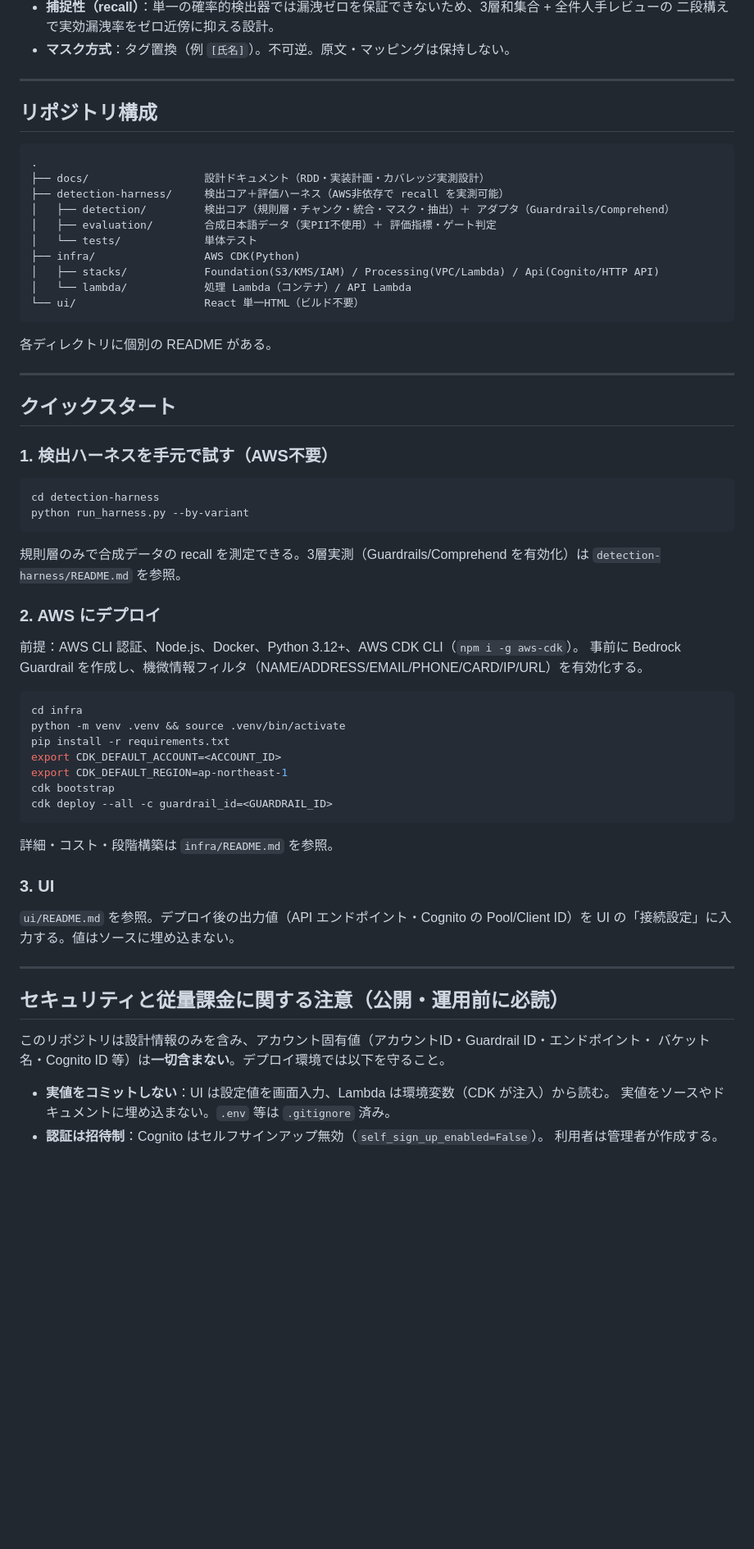
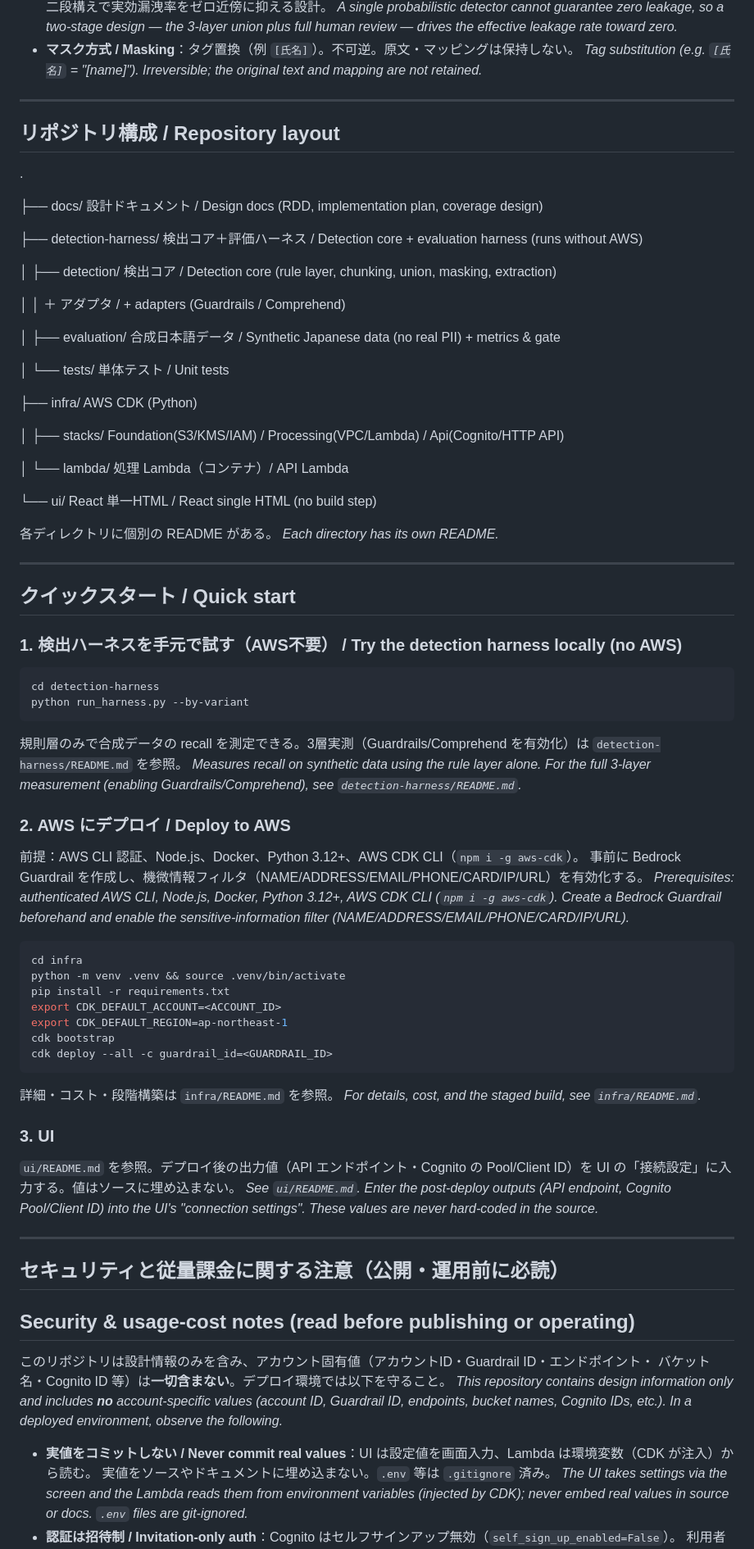
Before and after one commit to Meru-dog/jp-pii-masking, a Markdown page: README.md, the part around one of its changes. Shown at 82% size. GitHub-like rendering; blank space fills up the shorter version.

````diff
--- a/README.md
+++ b/README.md
@@ -45,40 +82,57 @@
   二段構えで実効漏洩率をゼロ近傍に抑える設計。
-- **マスク方式**：タグ置換（例 `[氏名]`）。不可逆。原文・マッピングは保持しない。
+  *A single probabilistic detector cannot guarantee zero leakage, so a two-stage design — the 3-layer
+  union plus full human review — drives the effective leakage rate toward zero.*
+- **マスク方式 / Masking**：タグ置換（例 `[氏名]`）。不可逆。原文・マッピングは保持しない。
+  *Tag substitution (e.g. `[氏名]` = "[name]"). Irreversible; the original text and mapping are not retained.*
 
 ---
 
-## リポジトリ構成
+## リポジトリ構成 / Repository layout
+.
 
-```
-.
-├── docs/                  設計ドキュメント（RDD・実装計画・カバレッジ実測設計）
-├── detection-harness/     検出コア＋評価ハーネス（AWS非依存で recall を実測可能）
-│   ├── detection/         検出コア（規則層・チャンク・統合・マスク・抽出）＋ アダプタ（Guardrails/Comprehend）
-│   ├── evaluation/        合成日本語データ（実PII不使用）＋ 評価指標・ゲート判定
-│   └── tests/             単体テスト
-├── infra/                 AWS CDK(Python)
+├── docs/                  設計ドキュメント / Design docs (RDD, implementation plan, coverage design)
+
+├── detection-harness/     検出コア＋評価ハーネス / Detection core + evaluation harness (runs without AWS)
+
+│   ├── detection/         検出コア / Detection core (rule layer, chunking, union, masking, extraction)
+
+│   │                      ＋ アダプタ / + adapters (Guardrails / Comprehend)
+
+│   ├── evaluation/        合成日本語データ / Synthetic Japanese data (no real PII) + metrics & gate
+
+│   └── tests/             単体テスト / Unit tests
+
+├── infra/                 AWS CDK (Python)
+
 │   ├── stacks/            Foundation(S3/KMS/IAM) / Processing(VPC/Lambda) / Api(Cognito/HTTP API)
+
 │   └── lambda/            処理 Lambda（コンテナ）/ API Lambda
-└── ui/                    React 単一HTML（ビルド不要）
-```
+
+└── ui/                    React 単一HTML / React single HTML (no build step)
 
 各ディレクトリに個別の README がある。
+*Each directory has its own README.*
 
 ---
 
-## クイックスタート
+## クイックスタート / Quick start
 
-### 1. 検出ハーネスを手元で試す（AWS不要）
+### 1. 検出ハーネスを手元で試す（AWS不要） / Try the detection harness locally (no AWS)
 ```bash
 cd detection-harness
 python run_harness.py --by-variant
 ```
 規則層のみで合成データの recall を測定できる。3層実測（Guardrails/Comprehend を有効化）は
 `detection-harness/README.md` を参照。
+*Measures recall on synthetic data using the rule layer alone. For the full 3-layer measurement
+(enabling Guardrails/Comprehend), see `detection-harness/README.md`.*
 
-### 2. AWS にデプロイ
+### 2. AWS にデプロイ / Deploy to AWS
 前提：AWS CLI 認証、Node.js、Docker、Python 3.12+、AWS CDK CLI（`npm i -g aws-cdk`）。
 事前に Bedrock Guardrail を作成し、機微情報フィルタ（NAME/ADDRESS/EMAIL/PHONE/CARD/IP/URL）を有効化する。
+*Prerequisites: authenticated AWS CLI, Node.js, Docker, Python 3.12+, AWS CDK CLI (`npm i -g aws-cdk`).
+Create a Bedrock Guardrail beforehand and enable the sensitive-information filter
+(NAME/ADDRESS/EMAIL/PHONE/CARD/IP/URL).*
 ```bash
 cd infra
 python -m venv .venv && source .venv/bin/activate
@@ -89,19 +143,28 @@ cdk bootstrap
 cdk deploy --all -c guardrail_id=<GUARDRAIL_ID>
 ```
 詳細・コスト・段階構築は `infra/README.md` を参照。
+*For details, cost, and the staged build, see `infra/README.md`.*
 
 ### 3. UI
 `ui/README.md` を参照。デプロイ後の出力値（API エンドポイント・Cognito の Pool/Client ID）を
 UI の「接続設定」に入力する。値はソースに埋め込まない。
+*See `ui/README.md`. Enter the post-deploy outputs (API endpoint, Cognito Pool/Client ID) into the
+UI's "connection settings". These values are never hard-coded in the source.*
 
 ---
 
 ## セキュリティと従量課金に関する注意（公開・運用前に必読）
+## Security & usage-cost notes (read before publishing or operating)
 
 このリポジトリは設計情報のみを含み、アカウント固有値（アカウントID・Guardrail ID・エンドポイント・
 バケット名・Cognito ID 等）は**一切含まない**。デプロイ環境では以下を守ること。
+*This repository contains design information only and includes **no** account-specific values
+(account ID, Guardrail ID, endpoints, bucket names, Cognito IDs, etc.). In a deployed environment,
+observe the following.*
 
-- **実値をコミットしない**：UI は設定値を画面入力、Lambda は環境変数（CDK が注入）から読む。
+- **実値をコミットしない / Never commit real values**：UI は設定値を画面入力、Lambda は環境変数（CDK が注入）から読む。
   実値をソースやドキュメントに埋め込まない。`.env` 等は `.gitignore` 済み。
-- **認証は招待制**：Cognito はセルフサインアップ無効（`self_sign_up_enabled=False`）。
+  *The UI takes settings via the screen and the Lambda reads them from environment variables
+  (injected by CDK); never embed real values in source or docs. `.env` files are git-ignored.*
+- **認証は招待制 / Invitation-only auth**：Cognito はセルフサインアップ無効（`self_sign_up_enabled=False`）。
   利用者は管理者が作成する。API は JWT 必須で、未認証リクエストは 401。
````
Also changed, not shown: other parts of README.md (+91 -34 lines).
